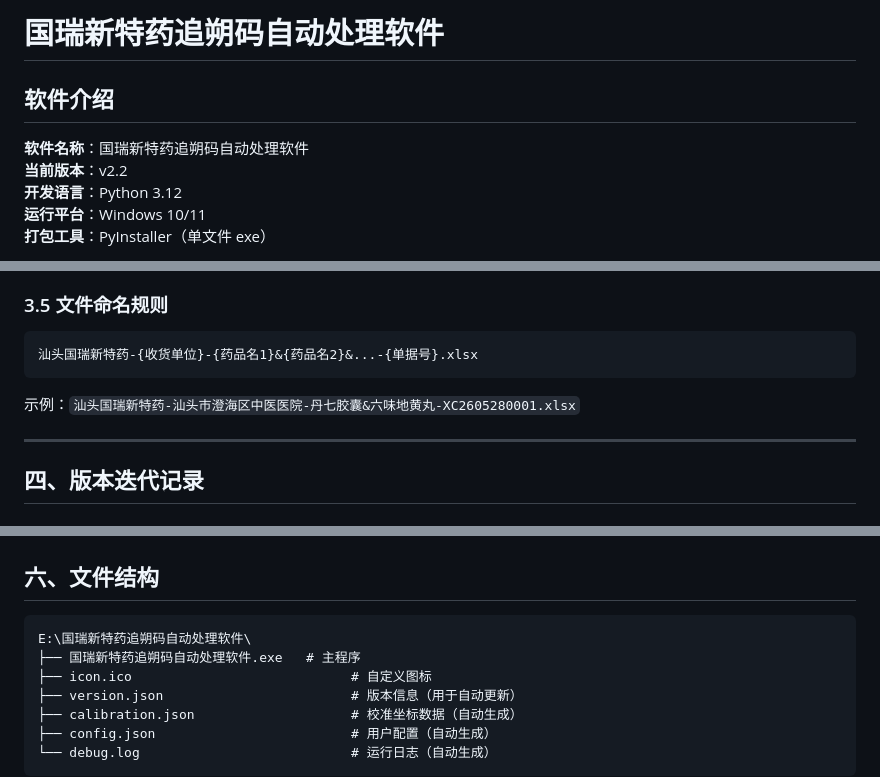
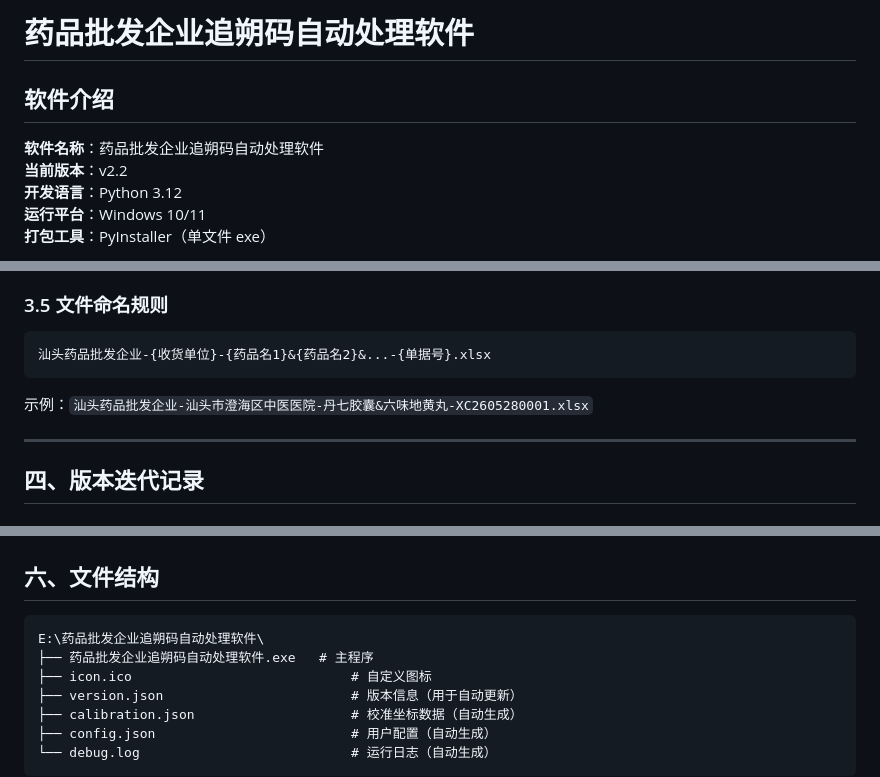
Before and after one commit to lten44/drug-trace-automation, a Markdown page: 药品批发企业追朔码自动处理软件_开发文档.md, 3 parts joined by grey strips. Drawn GitHub-style.

Commit message:
v3.0 移除全部'国瑞新特药'字样，统一替换为'药品批发企业'

````diff
--- a/国瑞新特药追朔码自动处理软件_开发文档.md
+++ b/药品批发企业追朔码自动处理软件_开发文档.md
@@ -1,8 +1,8 @@
-# 国瑞新特药追朔码自动处理软件
+# 药品批发企业追朔码自动处理软件
 
 ## 软件介绍
 
-**软件名称**：国瑞新特药追朔码自动处理软件
+**软件名称**：药品批发企业追朔码自动处理软件
 **当前版本**：v2.2
 **开发语言**：Python 3.12
 **运行平台**：Windows 10/11
@@ -169,10 +169,10 @@
 ### 3.5 文件命名规则
 
 ```
-汕头国瑞新特药-{收货单位}-{药品名1}&{药品名2}&...-{单据号}.xlsx
+汕头药品批发企业-{收货单位}-{药品名1}&{药品名2}&...-{单据号}.xlsx
 ```
 
-示例：`汕头国瑞新特药-汕头市澄海区中医医院-丹七胶囊&六味地黄丸-XC2605280001.xlsx`
+示例：`汕头药品批发企业-汕头市澄海区中医医院-丹七胶囊&六味地黄丸-XC2605280001.xlsx`
 
 ---
 
@@ -279,8 +279,8 @@
 ## 六、文件结构
 
 ```
-E:\国瑞新特药追朔码自动处理软件\
-├── 国瑞新特药追朔码自动处理软件.exe   # 主程序
+E:\药品批发企业追朔码自动处理软件\
+├── 药品批发企业追朔码自动处理软件.exe   # 主程序
 ├── icon.ico                            # 自定义图标
 ├── version.json                        # 版本信息（用于自动更新）
 ├── calibration.json                    # 校准坐标数据（自动生成）
````
Also changed, not shown: other parts of 药品批发企业追朔码自动处理软件_开发文档.md (+2 -2 lines).
